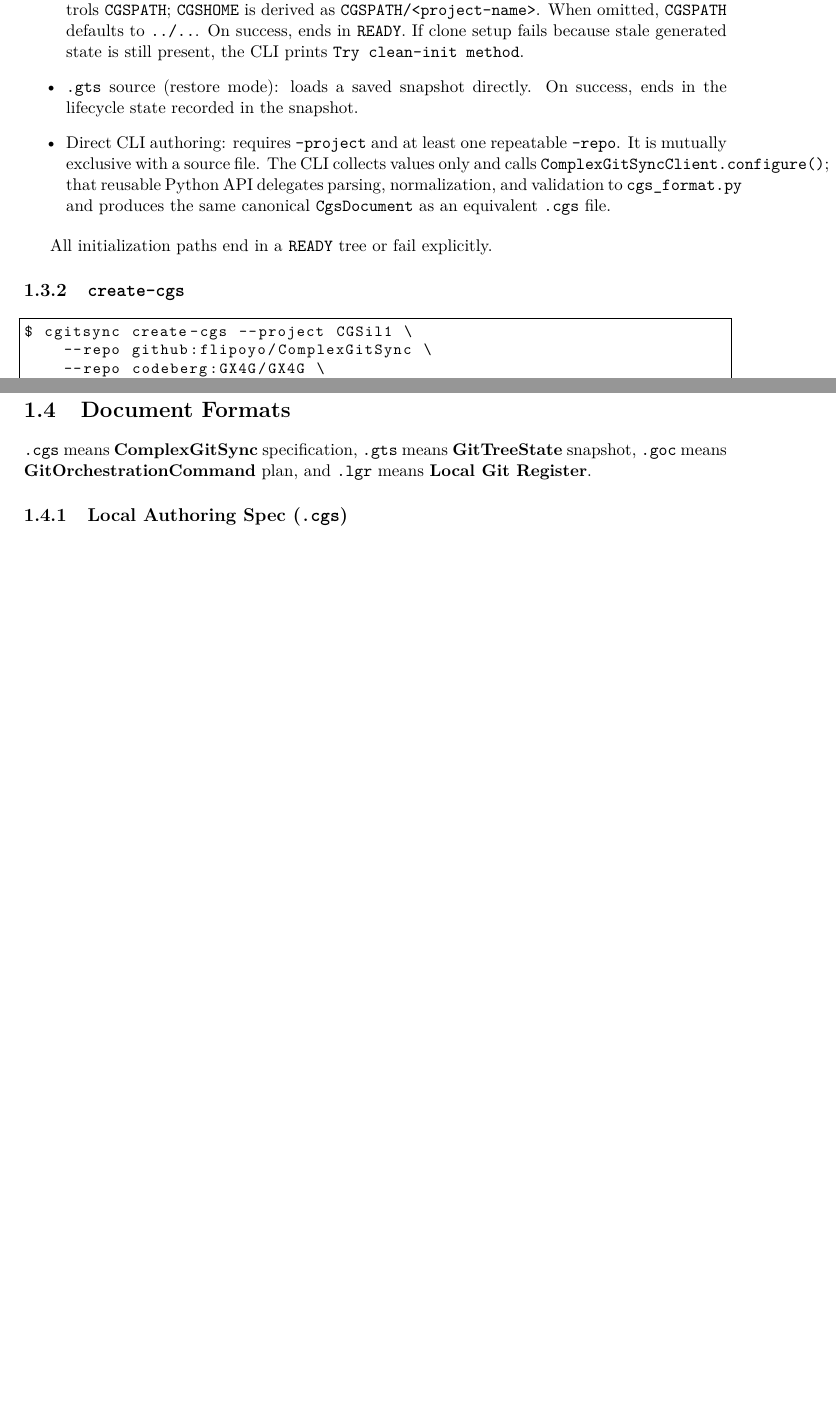
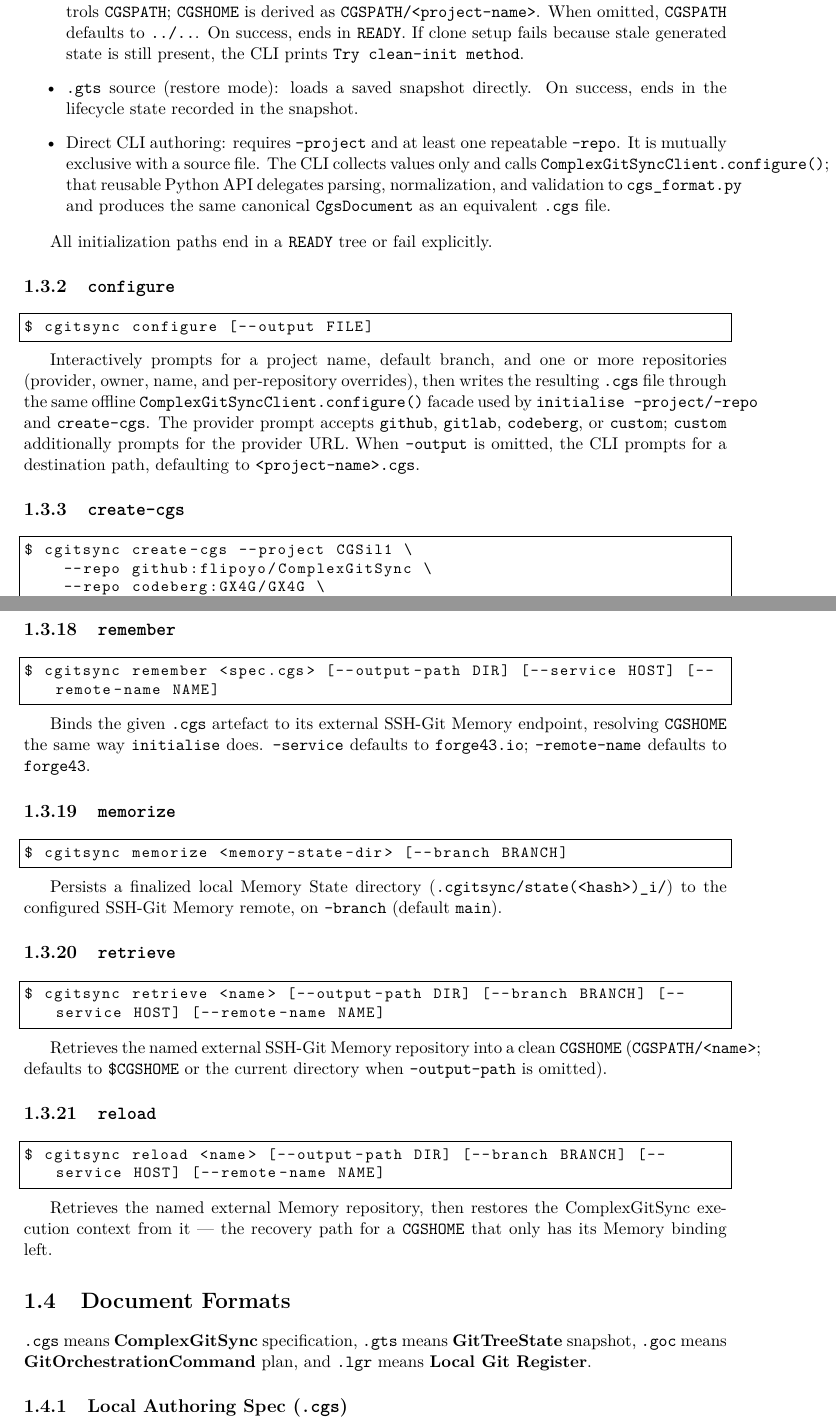
Before and after one commit to flipoyo/ComplexGitSync, a LaTeX document (docs/main.tex, which reads docs/Text/user_guide.tex): two parts of pages 4 and 7 of 11 before the commit and two parts of pages 4 and 8 of 12 after it, joined at a grey line, cut so that both start at the same text, the shorter picture padded with empty space. Compiled offline with pdfLaTeX.

Commit message:
improved ergonomy

```diff
--- a/docs/Text/user_guide.tex
+++ b/docs/Text/user_guide.tex
@@ -82,6 +87,22 @@ Unified initialisation entry point.  Dispatches on file extension:
 \end{itemize}
 
 All initialization paths end in a \texttt{READY} tree or fail explicitly.
+
+\subsection{\texttt{configure}}
+
+\begin{lstlisting}[language=bash]
+$ cgitsync configure [--output FILE]
+\end{lstlisting}
+
+Interactively prompts for a project name, default branch, and one or more
+repositories (provider, owner, name, and per-repository overrides), then
+writes the resulting \texttt{.cgs} file through the same offline
+\texttt{ComplexGitSyncClient.configure()} facade used by
+\texttt{initialise --project/--repo} and \texttt{create-cgs}. The provider
+prompt accepts \texttt{github}, \texttt{gitlab}, \texttt{codeberg}, or
+\texttt{custom}; \texttt{custom} additionally prompts for the provider URL.
+When \texttt{--output} is omitted, the CLI prompts for a destination path,
+defaulting to \texttt{<project-name>.cgs}.
 
 \subsection{\texttt{create-cgs}}
 
@@ -318,6 +339,47 @@ $ cgitsync status [--gts FILE]
 Summarises tree readiness and per-repository sync state. The table reports the
 local branch, upstream branch, local worktree state, ahead/behind tracking
 counts, current HEAD, and the commit recorded in the loaded \texttt{.gts}.
+
+\subsection{\texttt{remember}}
+
+\begin{lstlisting}[language=bash]
+$ cgitsync remember <spec.cgs> [--output-path DIR] [--service HOST] [--remote-name NAME]
+\end{lstlisting}
+
+Binds the given \texttt{.cgs} artefact to its external SSH-Git Memory
+endpoint, resolving \texttt{CGSHOME} the same way \texttt{initialise} does.
+\texttt{--service} defaults to \texttt{forge43.io}; \texttt{--remote-name}
+defaults to \texttt{forge43}.
+
+\subsection{\texttt{memorize}}
+
+\begin{lstlisting}[language=bash]
+$ cgitsync memorize <memory-state-dir> [--branch BRANCH]
+\end{lstlisting}
+
+Persists a finalized local Memory State directory
+(\texttt{.cgitsync/state(<hash>)\_i/}) to the configured SSH-Git Memory
+remote, on \texttt{--branch} (default \texttt{main}).
+
+\subsection{\texttt{retrieve}}
+
+\begin{lstlisting}[language=bash]
+$ cgitsync retrieve <name> [--output-path DIR] [--branch BRANCH] [--service HOST] [--remote-name NAME]
+\end{lstlisting}
+
+Retrieves the named external SSH-Git Memory repository into a clean
+\texttt{CGSHOME} (\texttt{CGSPATH/<name>}; defaults to \texttt{\$CGSHOME} or
+the current directory when \texttt{--output-path} is omitted).
+
+\subsection{\texttt{reload}}
+
+\begin{lstlisting}[language=bash]
+$ cgitsync reload <name> [--output-path DIR] [--branch BRANCH] [--service HOST] [--remote-name NAME]
+\end{lstlisting}
+
+Retrieves the named external Memory repository, then restores the
+ComplexGitSync execution context from it — the recovery path for a
+\texttt{CGSHOME} that only has its Memory binding left.
 
 % -----------------------------------------------------------------------
 \section{Document Formats}
```
Also changed, not shown: UPDATEFILES.md (+35 -1 lines), .github/PULL_REQUEST_TEMPLATE.md (added), docs/Text/user_guide.tex (13 more changed lines), 1 other file.
